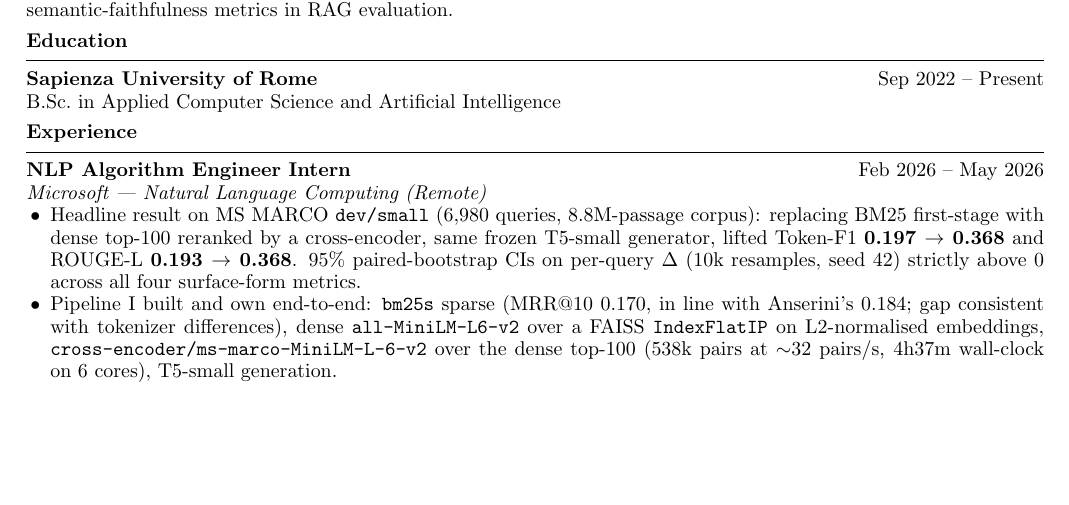
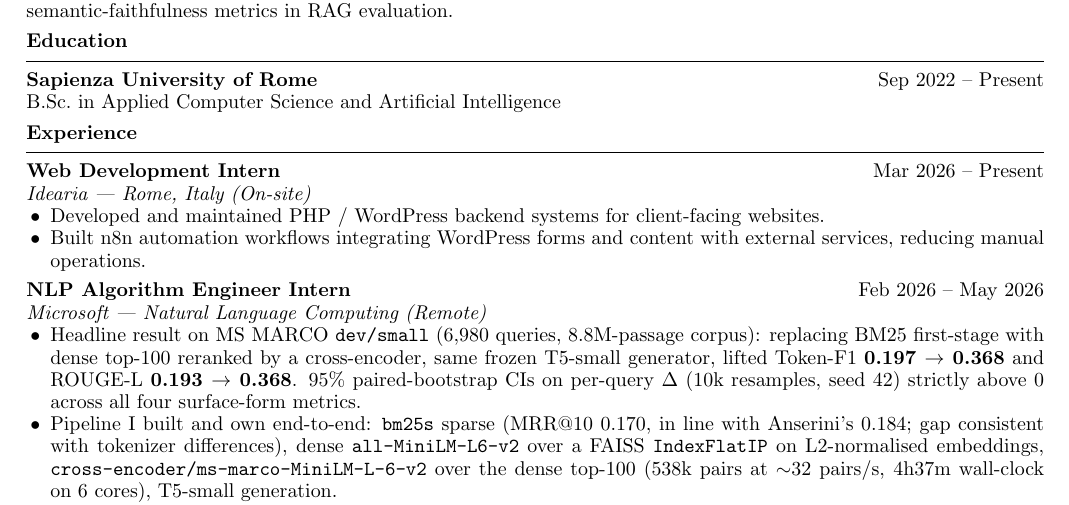
Before and after one commit to GioiaZheng/GioiaZheng, a LaTeX CV (cv/Zheng_Gioia_cv.tex): part of the page before the commit and part of page 1 of 2 after it, cut so that both start at the same text, the shorter picture padded with empty space. Compiled offline with pdfLaTeX.

Commit message:
CV: add Idearia web-dev internship to Experience

```diff
--- a/cv/Zheng_Gioia_cv.tex
+++ b/cv/Zheng_Gioia_cv.tex
@@ -76,6 +76,13 @@ B.Sc.\ in Applied Computer Science and Artificial Intelligence
 % ===== Experience =====
 \resheading{Experience}
 
+\resitem{Web Development Intern}{Mar 2026 -- Present}
+\ressubitem{Idearia --- Rome, Italy (On-site)}
+\begin{itemize}
+    \item Developed and maintained PHP / WordPress backend systems for client-facing websites.
+    \item Built n8n automation workflows integrating WordPress forms and content with external services, reducing manual operations.
+\end{itemize}
+
 \resitem{NLP Algorithm Engineer Intern}{Feb 2026 -- May 2026}
 \ressubitem{Microsoft --- Natural Language Computing (Remote)}
 \begin{itemize}
```
Also changed, not shown: cv/Zheng_Gioia_cv.pdf.
